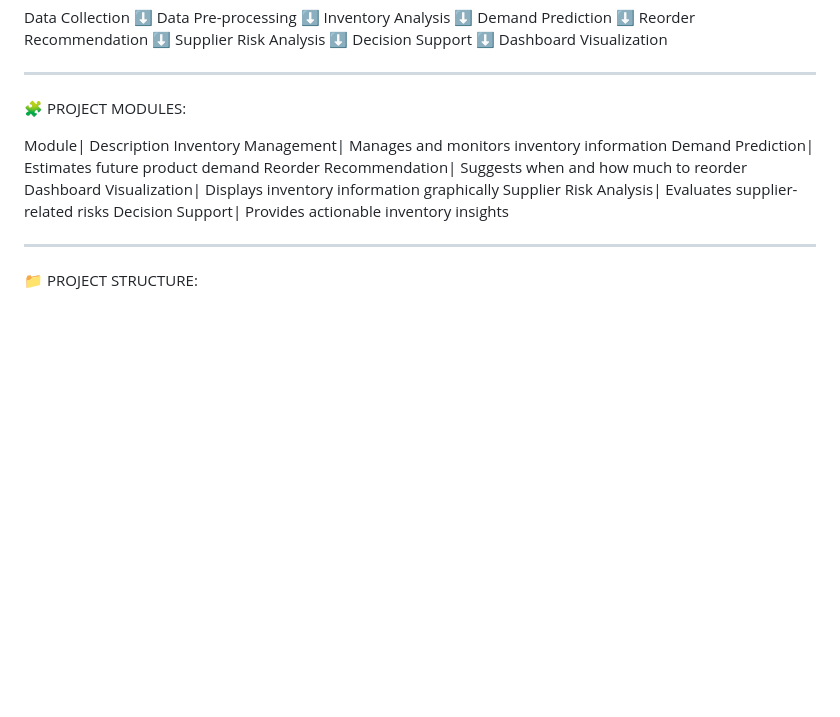
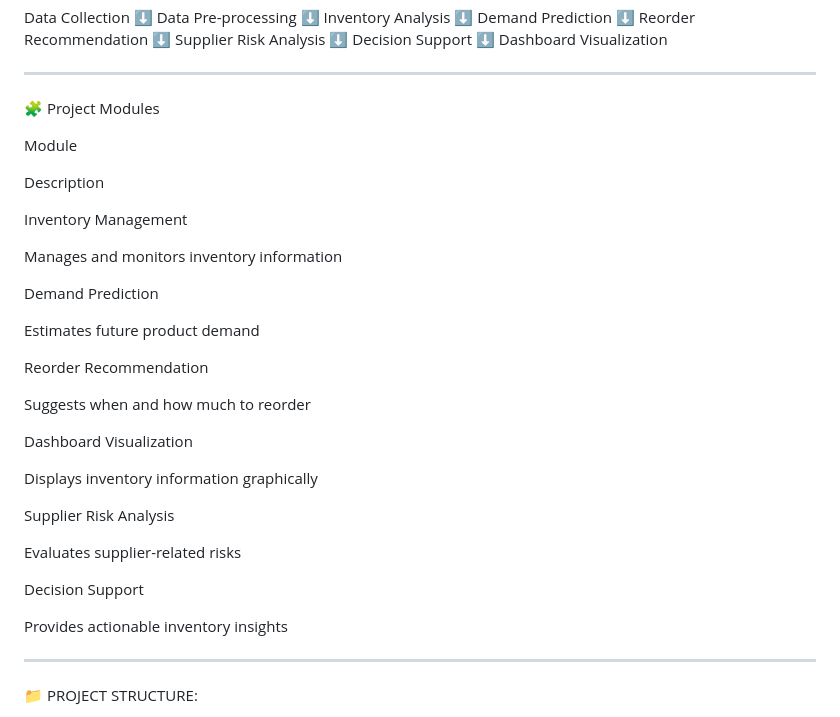
Before and after one commit to sujitht-05/AI-ASSISTED-INVENTORY-DECISION-SUPPORT-DASHBOARD-FOR-SMALL-BUSINESSES, a Markdown page: README.md, the part around the change. Drawn GitHub-style; blank space fills up the shorter version.

```diff
--- a/README.md
+++ b/README.md
@@ -115,15 +115,35 @@ Dashboard Visualization
 
 ---
 
-🧩 PROJECT MODULES:
+🧩 Project Modules
 
-Module| Description
-Inventory Management| Manages and monitors inventory information
-Demand Prediction| Estimates future product demand
-Reorder Recommendation| Suggests when and how much to reorder
-Dashboard Visualization| Displays inventory information graphically
-Supplier Risk Analysis| Evaluates supplier-related risks
-Decision Support| Provides actionable inventory insights
+Module
+
+Description
+
+Inventory Management
+
+Manages and monitors inventory information
+
+Demand Prediction
+
+Estimates future product demand
+
+Reorder Recommendation
+
+Suggests when and how much to reorder
+
+Dashboard Visualization
+
+Displays inventory information graphically
+
+Supplier Risk Analysis
+
+Evaluates supplier-related risks
+
+Decision Support
+
+Provides actionable inventory insights
 
 ---
 
```
